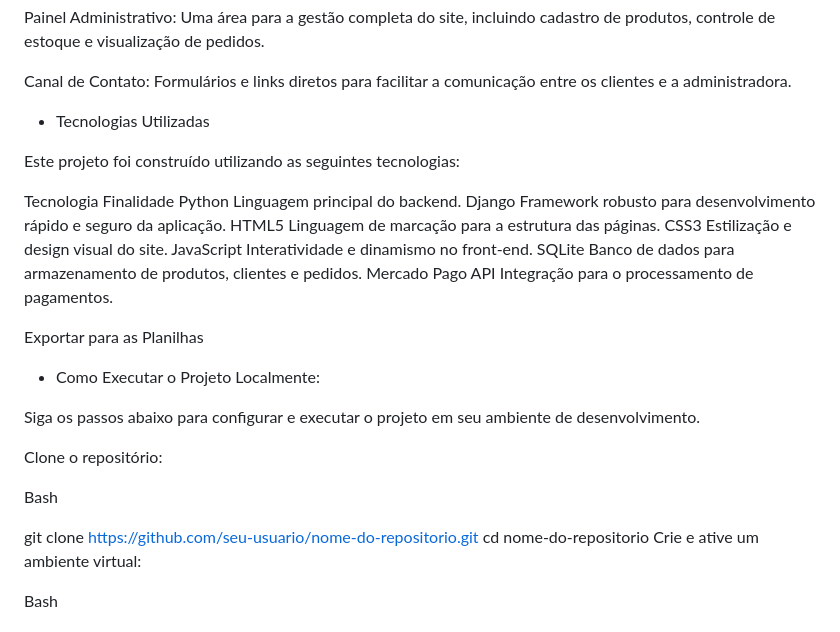
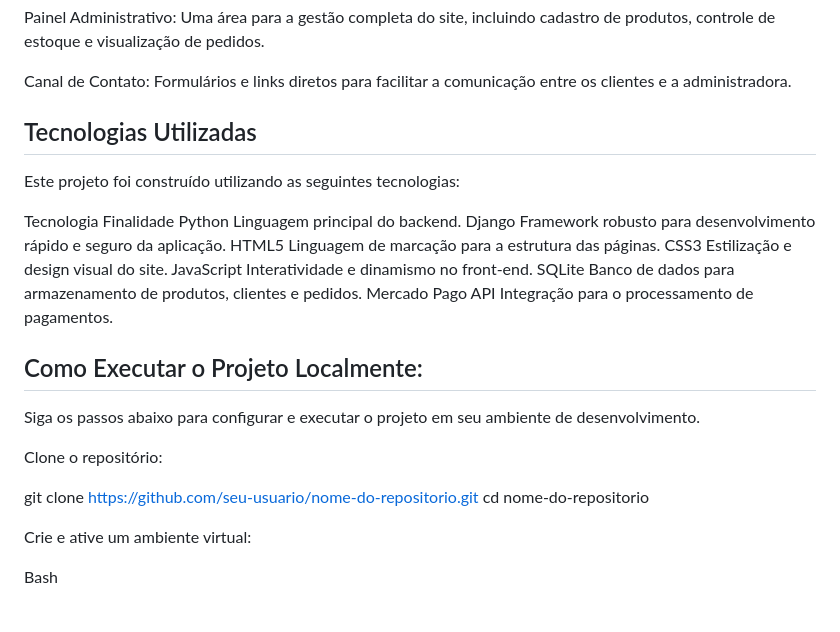
Before and after one commit to VictroSimonio/ecroche, a Markdown page: README.md, the part around the change printed below. Drawn GitHub-style.

Commit message:
Update README.md
atualização do readme

```diff
--- a/README.md
+++ b/README.md
@@ -25,7 +25,7 @@ Painel Administrativo: Uma área para a gestão completa do site, incluindo cada
 
 Canal de Contato: Formulários e links diretos para facilitar a comunicação entre os clientes e a administradora.
 
-- Tecnologias Utilizadas
+## Tecnologias Utilizadas
 
 Este projeto foi construído utilizando as seguintes tecnologias:
 
@@ -38,17 +38,15 @@ JavaScript	Interatividade e dinamismo no front-end.
 SQLite	Banco de dados para armazenamento de produtos, clientes e pedidos.
 Mercado Pago API	Integração para o processamento de pagamentos.
 
-Exportar para as Planilhas
-- Como Executar o Projeto Localmente:
+## Como Executar o Projeto Localmente:
 
 Siga os passos abaixo para configurar e executar o projeto em seu ambiente de desenvolvimento.
 
 Clone o repositório:
 
-Bash
-
 git clone https://github.com/seu-usuario/nome-do-repositorio.git
 cd nome-do-repositorio
+
 Crie e ative um ambiente virtual:
 
 Bash
```
Also changed, not shown: other parts of README.md (+2 -2 lines).
